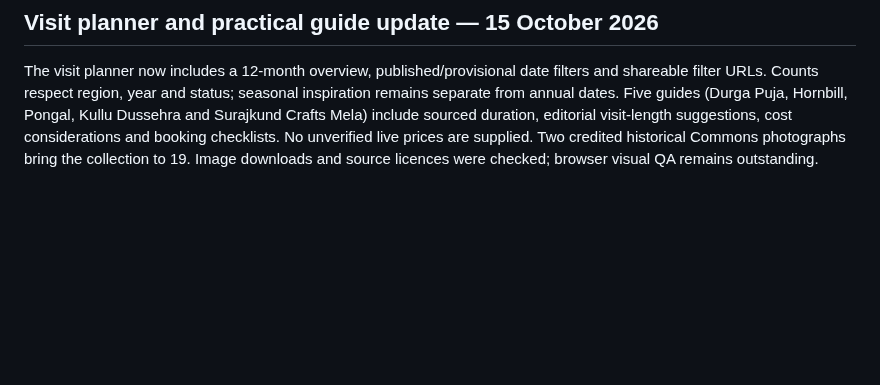
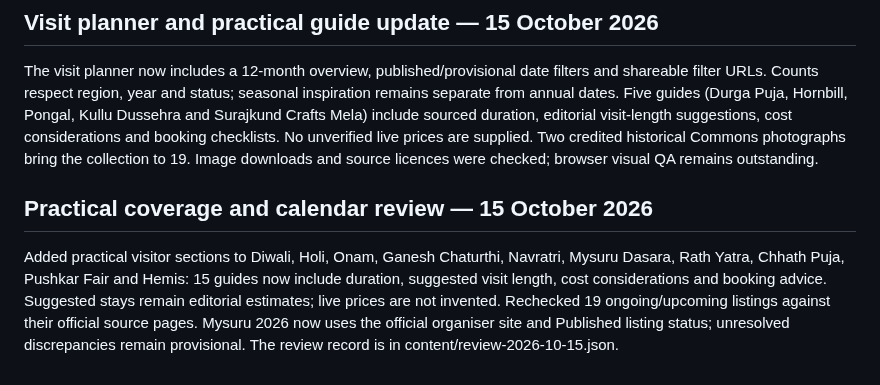
Before and after one commit to Pdey2022/festival-atlas, a Markdown page: README.md, the part around the change. GitHub-like rendering; blank space fills up the shorter version.

Commit message:
Document practical guide expansion and October calendar review

```diff
--- a/README.md
+++ b/README.md
@@ -96,3 +96,7 @@ Festival photographs now use bounded, uncropped frames with titles below the ima
 ## Visit planner and practical guide update — 15 October 2026
 
 The visit planner now includes a 12-month overview, published/provisional date filters and shareable filter URLs. Counts respect region, year and status; seasonal inspiration remains separate from annual dates. Five guides (Durga Puja, Hornbill, Pongal, Kullu Dussehra and Surajkund Crafts Mela) include sourced duration, editorial visit-length suggestions, cost considerations and booking checklists. No unverified live prices are supplied. Two credited historical Commons photographs bring the collection to 19. Image downloads and source licences were checked; browser visual QA remains outstanding.
+
+## Practical coverage and calendar review — 15 October 2026
+
+Added practical visitor sections to Diwali, Holi, Onam, Ganesh Chaturthi, Navratri, Mysuru Dasara, Rath Yatra, Chhath Puja, Pushkar Fair and Hemis: 15 guides now include duration, suggested visit length, cost considerations and booking advice. Suggested stays remain editorial estimates; live prices are not invented. Rechecked 19 ongoing/upcoming listings against their official source pages. Mysuru 2026 now uses the official organiser site and Published listing status; unresolved discrepancies remain provisional. The review record is in content/review-2026-10-15.json.
```
